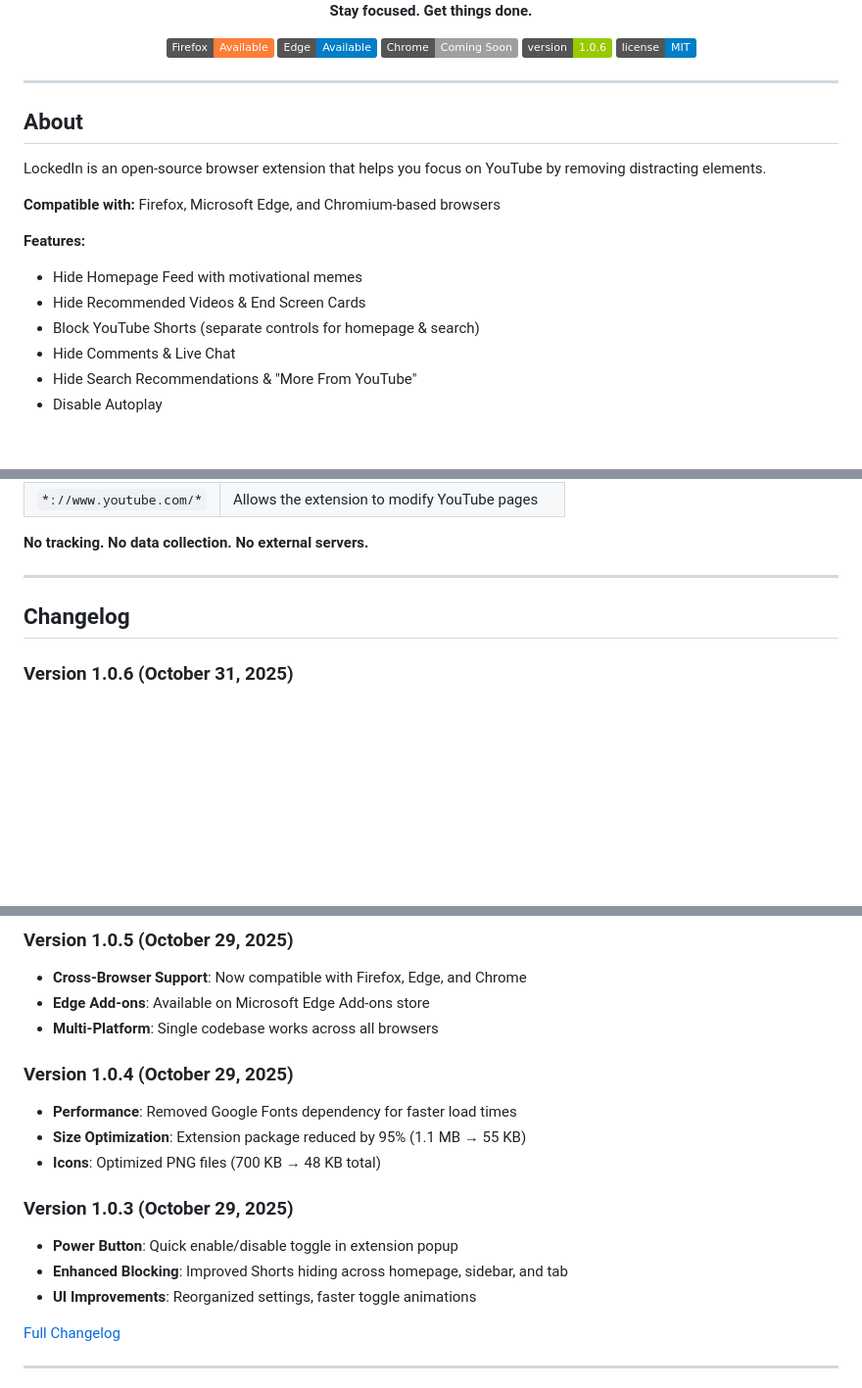
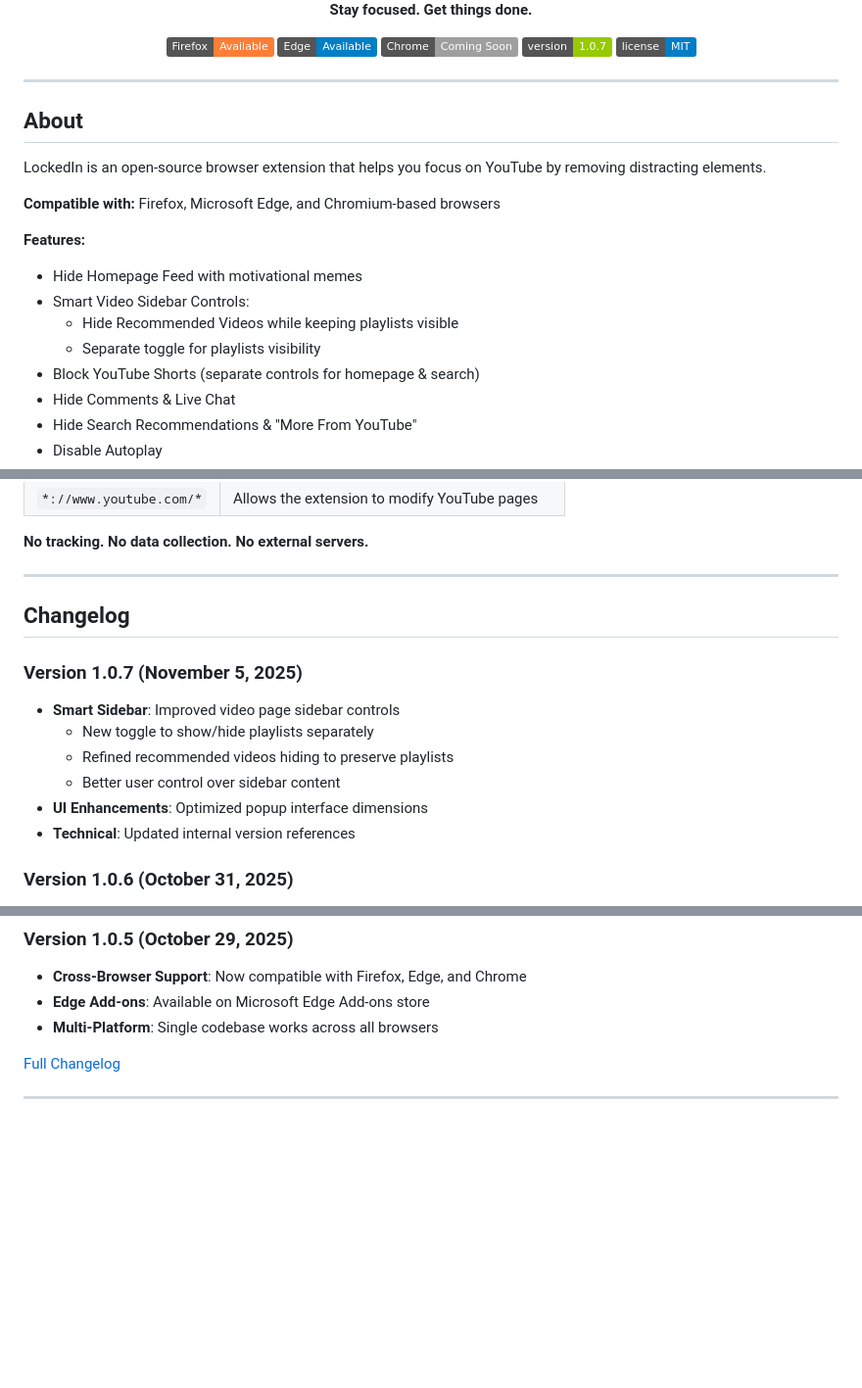
Before and after one commit to KartikHalkunde/LockedIn-YT, a Markdown page: README.md, 3 parts joined by grey strips. Shown at 98% size. GitHub-like rendering; badges without logos; blank space fills up the shorter version.

Commit message:
changed the readme changelog section according to the v1.0.7

```diff
--- a/README.md
+++ b/README.md
@@ -6,7 +6,7 @@
   [![Firefox Add-ons](https://img.shields.io/badge/Firefox-Available-orange?logo=firefox-browser&logoColor=white)](https://addons.mozilla.org/firefox/addon/lockedin-yt/)
   [![Edge Add-ons](https://img.shields.io/badge/Edge-Available-blue?logo=microsoft-edge&logoColor=white)](https://microsoftedge.microsoft.com/addons/detail/hibjbjgfbmhpiaapeccnfddnpabnlklj)
   [![Chrome Web Store](https://img.shields.io/badge/Chrome-Coming%20Soon-lightgrey?logo=google-chrome&logoColor=white)](#)
-  [![Version](https://img.shields.io/badge/version-1.0.6-green.svg)](https://github.com/KartikHalkunde/LockedIn-YT/releases)
+  [![Version](https://img.shields.io/badge/version-1.0.7-green.svg)](https://github.com/KartikHalkunde/LockedIn-YT/releases)
   [![License](https://img.shields.io/badge/license-MIT-blue.svg)](LICENSE)
 
 </div>
@@ -21,7 +21,9 @@ LockedIn is an open-source browser extension that helps you focus on YouTube by
 
 **Features:**
 -  Hide Homepage Feed with motivational memes
--  Hide Recommended Videos & End Screen Cards
+-  Smart Video Sidebar Controls:
+   - Hide Recommended Videos while keeping playlists visible
+   - Separate toggle for playlists visibility
 -  Block YouTube Shorts (separate controls for homepage & search)
 -  Hide Comments & Live Chat
 -  Hide Search Recommendations & "More From YouTube"
@@ -76,6 +78,14 @@ Simple toggle switches for each feature. Settings are saved instantly and synced
 
 ## Changelog
 
+### Version 1.0.7 (November 5, 2025)
+- **Smart Sidebar**: Improved video page sidebar controls
+  - New toggle to show/hide playlists separately
+  - Refined recommended videos hiding to preserve playlists
+  - Better user control over sidebar content
+- **UI Enhancements**: Optimized popup interface dimensions
+- **Technical**: Updated internal version references
+
 ### Version 1.0.6 (October 31, 2025)
 - **UI Overhaul**: Complete popup redesign with 4 logical groups and thread-line styling
 - **New Features**: Added hide comments, search recommendations, and "More From YouTube" filters
@@ -89,16 +99,6 @@ Simple toggle switches for each feature. Settings are saved instantly and synced
 - **Cross-Browser Support**: Now compatible with Firefox, Edge, and Chrome
 - **Edge Add-ons**: Available on Microsoft Edge Add-ons store
 - **Multi-Platform**: Single codebase works across all browsers
-
-### Version 1.0.4 (October 29, 2025)
-- **Performance**: Removed Google Fonts dependency for faster load times
-- **Size Optimization**: Extension package reduced by 95% (1.1 MB → 55 KB)
-- **Icons**: Optimized PNG files (700 KB → 48 KB total)
-
-### Version 1.0.3 (October 29, 2025)
-- **Power Button**: Quick enable/disable toggle in extension popup
-- **Enhanced Blocking**: Improved Shorts hiding across homepage, sidebar, and tab
-- **UI Improvements**: Reorganized settings, faster toggle animations
 
 [Full Changelog](https://github.com/KartikHalkunde/LockedIn-YT/releases)
 
```
